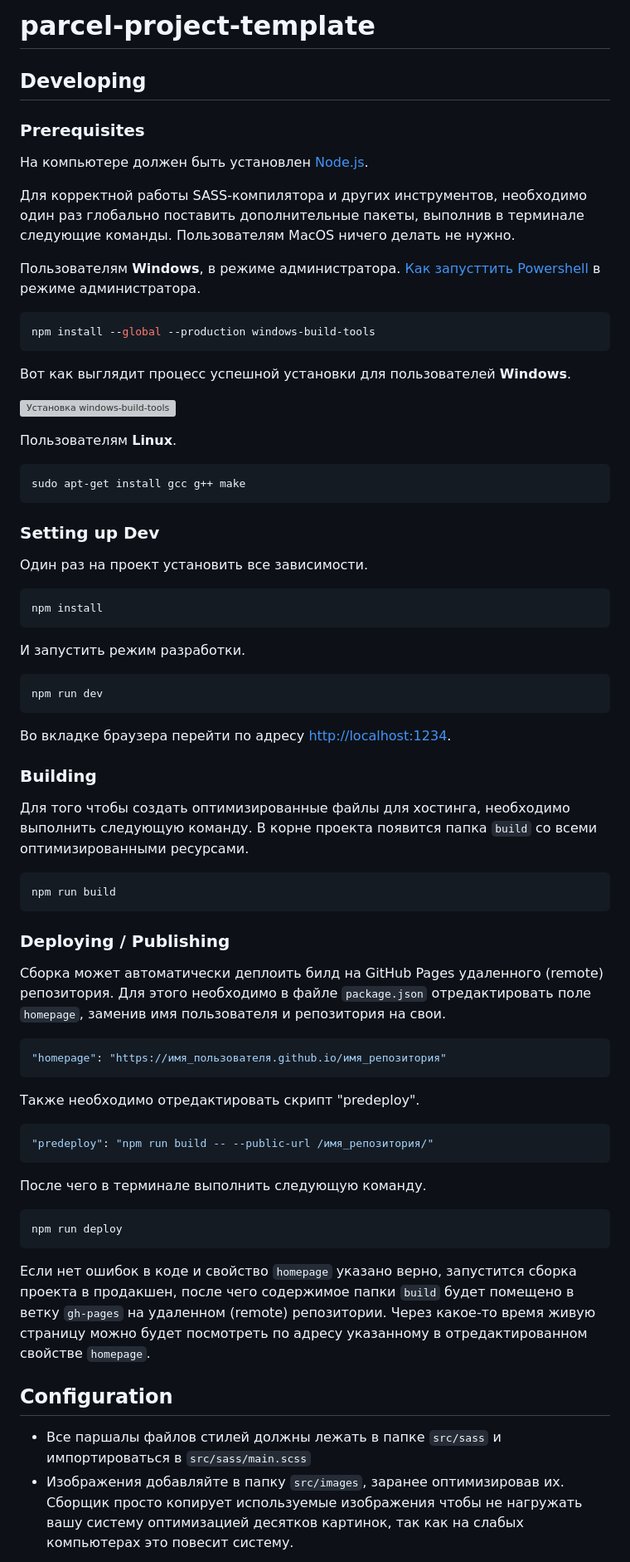
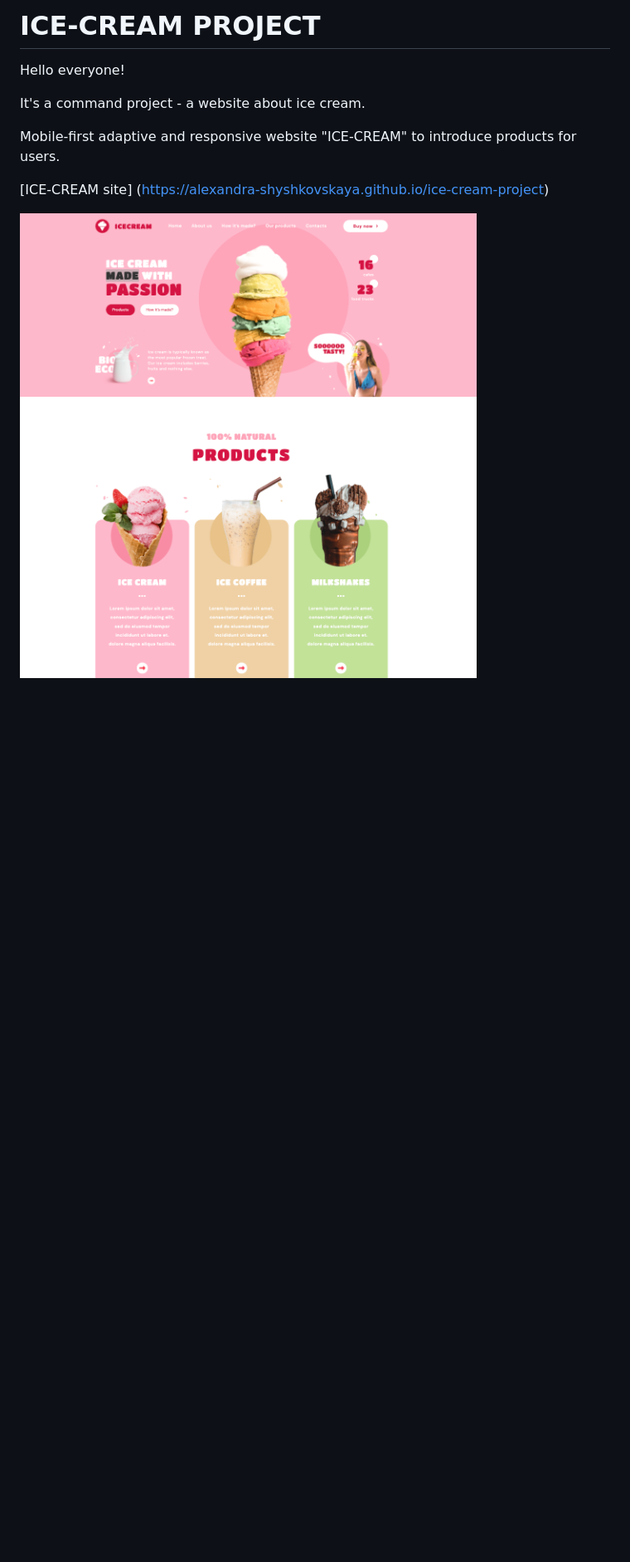
Before and after one commit to Alexandra-Shyshkovskaya/ice-cream-project, a Markdown page: README.md, the part around the change. Shown: that part at 83% size. Rendered like a GitHub page; pictures changed too: src/images/screenshot.png (added); blank space fills up the shorter version; grey boxes are pictures that could not be loaded.

````diff
--- a/README.md
+++ b/README.md
@@ -1,93 +1,14 @@
-# parcel-project-template
+# ICE-CREAM PROJECT
 
-## Developing
+Hello everyone!
 
-### Prerequisites
+It's a command project - a website about ice cream.
 
-На компьютере должен быть установлен [Node.js](https://nodejs.org/en/).
+Mobile-first adaptive and responsive website "ICE-CREAM" to introduce products
+for users.
 
-Для корректной работы SASS-компилятора и других инструментов, необходимо один
-раз глобально поставить дополнительные пакеты, выполнив в терминале следующие
-команды. Пользователям MacOS ничего делать не нужно.
+[ICE-CREAM site] (https://alexandra-shyshkovskaya.github.io/ice-cream-project)
 
-Пользователям **Windows**, в режиме администратора.
-[Как запусттить Powershell](https://youtu.be/p2tFnxcymwk) в режиме
-администратора.
-
-```shell
-npm install --global --production windows-build-tools
-```
-
-Вот как выглядит процесс успешной установки для пользователей **Windows**.
-
-![Установка windows-build-tools](https://user-images.githubusercontent.com/1426799/45007904-bde9f280-afb4-11e8-8a35-c77dffaffa2a.gif)
-
-Пользователям **Linux**.
-
-```shell
-sudo apt-get install gcc g++ make
-```
-
-### Setting up Dev
-
-Один раз на проект установить все зависимости.
-
-```shell
-npm install
-```
-
-И запустить режим разработки.
-
-```shell
-npm run dev
-```
-
-Во вкладке браузера перейти по адресу
-[http://localhost:1234](http://localhost:1234).
-
-### Building
-
-Для того чтобы создать оптимизированные файлы для хостинга, необходимо выполнить
-следующую команду. В корне проекта появится папка `build` со всеми
-оптимизированными ресурсами.
-
-```shell
-npm run build
-```
-
-### Deploying / Publishing
-
-Сборка может автоматически деплоить билд на GitHub Pages удаленного (remote)
-репозитория. Для этого необходимо в файле `package.json` отредактировать поле
-`homepage`, заменив имя пользователя и репозитория на свои.
-
-```json
-"homepage": "https://имя_пользователя.github.io/имя_репозитория"
-```
-
-Также необходимо отредактировать скрипт "predeploy".
-
-```json
-"predeploy": "npm run build -- --public-url /имя_репозитория/"
-```
-
-После чего в терминале выполнить следующую команду.
-
-```shell
-npm run deploy
-```
-
-Если нет ошибок в коде и свойство `homepage` указано верно, запустится сборка
-проекта в продакшен, после чего содержимое папки `build` будет помещено в ветку
-`gh-pages` на удаленном (remote) репозитории. Через какое-то время живую
-страницу можно будет посмотреть по адресу указанному в отредактированном
-свойстве `homepage`.
-
-## Configuration
-
-- Все паршалы файлов стилей должны лежать в папке `src/sass` и импортироваться в
-  `src/sass/main.scss`
-- Изображения добавляйте в папку `src/images`, заранее оптимизировав их. Сборщик
-  просто копирует используемые изображения чтобы не нагружать вашу систему
-  оптимизацией десятков картинок, так как на слабых компьютерах это повесит
-  систему.
+<a href="https://alexandra-shyshkovskaya.github.io/ice-cream-project">
+<img src="./src/images/screenshot.png" alt="IceCrem-project">
+</a>
````
